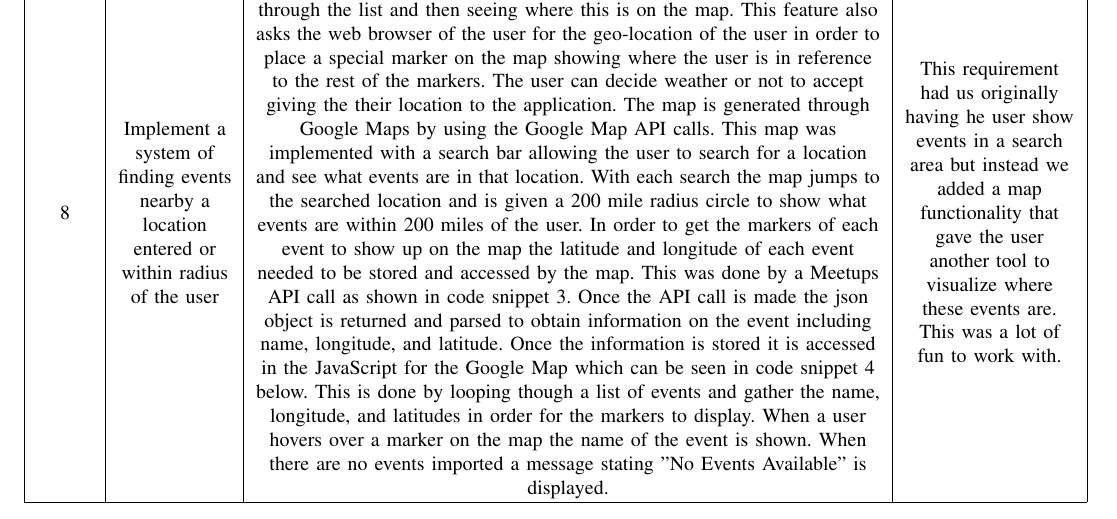
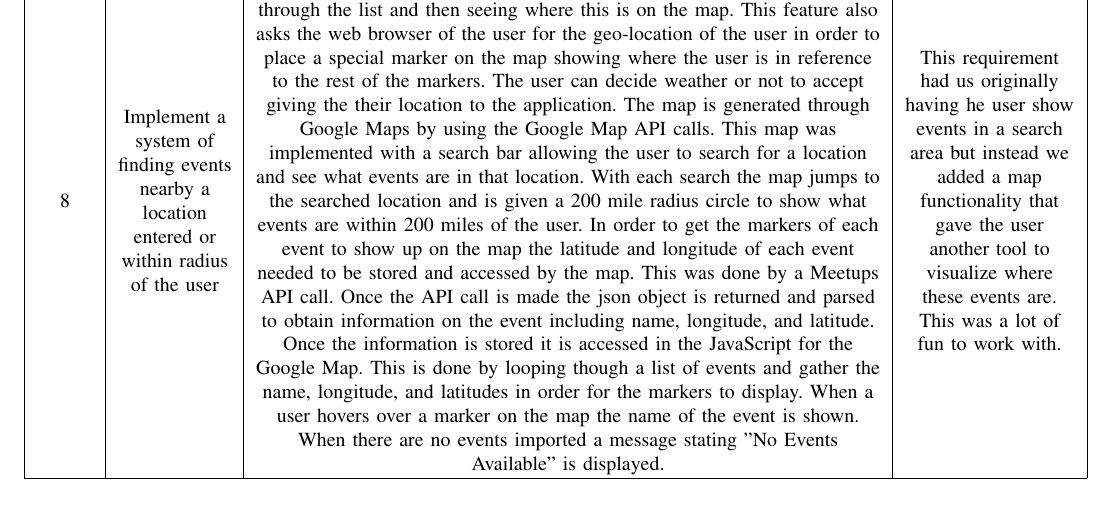
Before and after one commit to MaraJade/seniorproject, a LaTeX paper (spring_mid_final/cs463_group09_final_report.tex): part of page 12 of 50, cut so that both start at the same text. Compiled offline with pdfLaTeX; a missing font is replaced by an installed copy or a similar font; a LaTeX package or settings file that is missing is left out.

Commit message:
Edited a little for requirements table

```diff
--- a/spring_mid_final/cs463_group09_final_report.tex
+++ b/spring_mid_final/cs463_group09_final_report.tex
@@ -515,11 +515,11 @@ REQ\# & Requirement & What Happened To It & Comments \\
     200 mile radius circle to show what events are within 200 miles of the user. In
     order to get the markers of each event to show up on the map the latitude and
     longitude of each event needed to be stored and accessed by the map. This was
-    done by a Meetups API call as shown in code snippet 3. Once the API call is made
+    done by a Meetups API call. Once the API call is made
     the json object is returned and parsed to obtain information on the event
     including name, longitude, and latitude. Once the information is stored it is
-    accessed in the JavaScript for the Google Map which can be seen in code snippet
-    4 below. This is done by looping though a list of events and gather the name,
+    accessed in the JavaScript for the Google Map. This is done by looping though
+    a list of events and gather the name,
     longitude, and latitudes in order for the markers to display. When a user hovers
     over a marker on the map the name of the event is shown.  When there are no
     events imported a message stating "No Events Available" is displayed. & This
```
Also changed, not shown: spring_mid_final/cs463_group09_final_report.tex (6 more changed lines).
